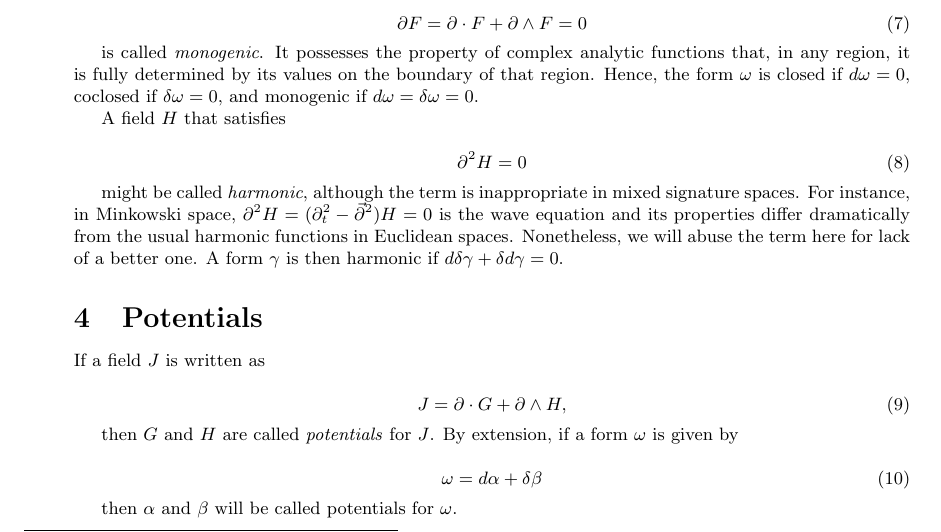
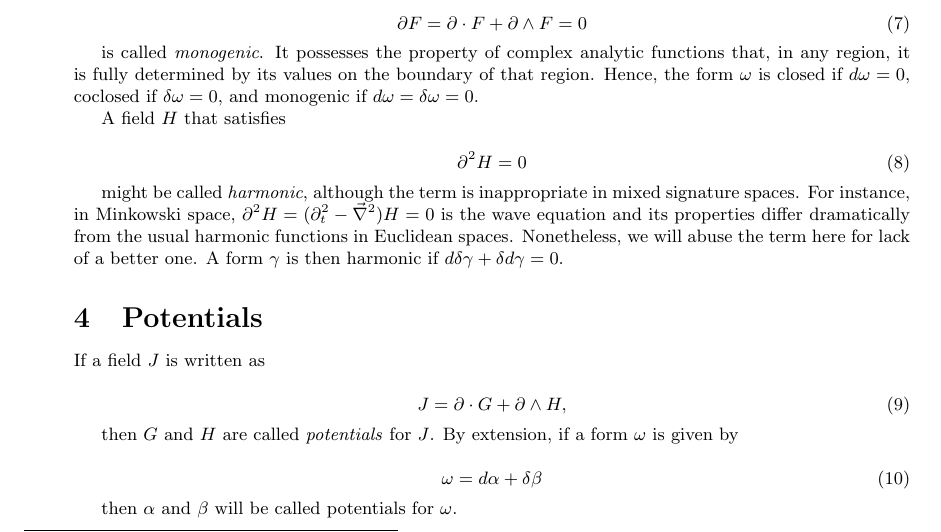
Before and after one commit to lukeburns/maxwells-equations, a LaTeX document (maxwell.tex): part of page 2 of 6, cut so that both start at the same text. Compiled offline with pdfLaTeX.

Commit message:
notation for laplacian

```diff
--- a/maxwell.tex
+++ b/maxwell.tex
@@ -83,7 +83,7 @@ A field $H$ that satisfies
   \partial^2 H = 0
 \end{equation}
 
-might be called \emph{harmonic}, although the term is inappropriate in mixed signature spaces. For instance, in Minkowski space, $\partial^2 H = (\partial_t^2 - \vec \partial^2) H = 0$ is the wave equation and its properties differ dramatically from the usual harmonic functions in Euclidean spaces. Nonetheless, we will abuse the term here for lack of a better one. A form $\gamma$ is then harmonic if $d \delta \gamma + \delta d \gamma = 0$.
+might be called \emph{harmonic}, although the term is inappropriate in mixed signature spaces. For instance, in Minkowski space, $\partial^2 H = (\partial_t^2 - \vec \nabla^2) H = 0$ is the wave equation and its properties differ dramatically from the usual harmonic functions in Euclidean spaces. Nonetheless, we will abuse the term here for lack of a better one. A form $\gamma$ is then harmonic if $d \delta \gamma + \delta d \gamma = 0$.
 
 \section{Potentials}
 
```
Also changed, not shown: maxwell.pdf.
